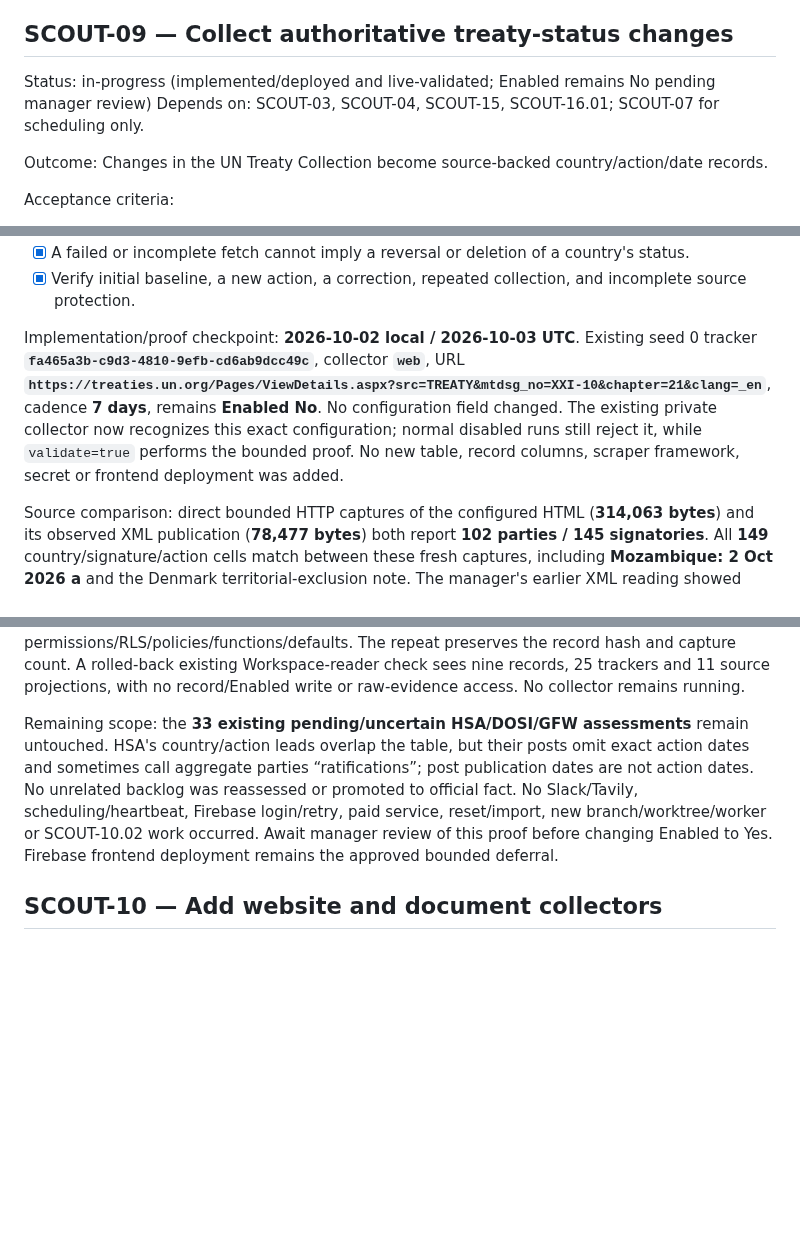
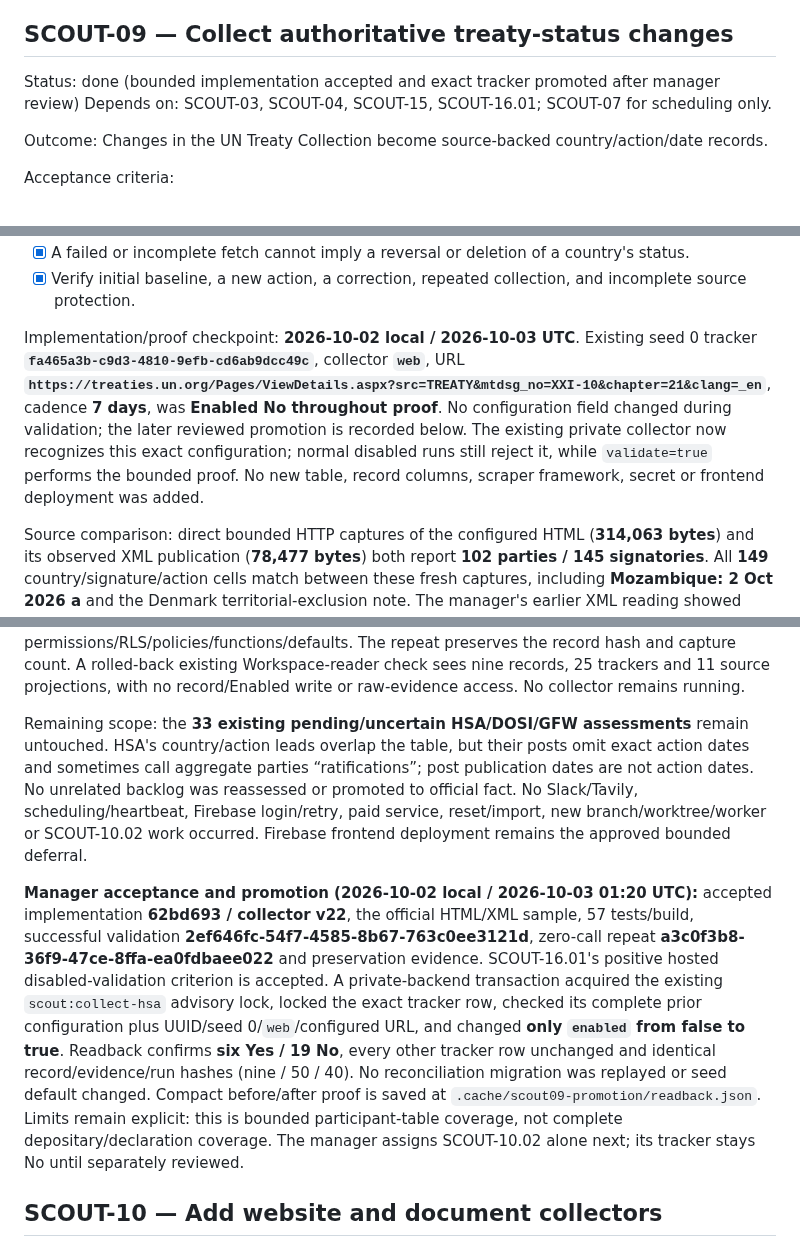
Before and after one commit to oceanagentics/scout, a Markdown page: tasks.md, 3 parts joined by grey strips. GitHub-like rendering; blank space fills up the shorter version.

Commit message:
Record reviewed UN tracker promotion

```diff
--- a/tasks.md
+++ b/tasks.md
@@ -354,7 +354,7 @@ Limitations: DOSI's second-hop, multi-item newsletter is not collected; GFW's co
 
 ## SCOUT-09 — Collect authoritative treaty-status changes
 
-Status: in-progress (implemented/deployed and live-validated; Enabled remains No pending manager review)
+Status: done (bounded implementation accepted and exact tracker promoted after manager review)
 Depends on: SCOUT-03, SCOUT-04, SCOUT-15, SCOUT-16.01; SCOUT-07 for scheduling only.
 
 Outcome: Changes in the UN Treaty Collection become source-backed country/action/date records.
@@ -367,7 +367,7 @@ Acceptance criteria:
 - [x] A failed or incomplete fetch cannot imply a reversal or deletion of a country's status.
 - [x] Verify initial baseline, a new action, a correction, repeated collection, and incomplete source protection.
 
-Implementation/proof checkpoint: **2026-10-02 local / 2026-10-03 UTC**. Existing seed 0 tracker **`fa465a3b-c9d3-4810-9efb-cd6ab9dcc49c`**, collector **`web`**, URL **`https://treaties.un.org/Pages/ViewDetails.aspx?src=TREATY&mtdsg_no=XXI-10&chapter=21&clang=_en`**, cadence **7 days**, remains **Enabled No**. No configuration field changed. The existing private collector now recognizes this exact configuration; normal disabled runs still reject it, while `validate=true` performs the bounded proof. No new table, record columns, scraper framework, secret or frontend deployment was added.
+Implementation/proof checkpoint: **2026-10-02 local / 2026-10-03 UTC**. Existing seed 0 tracker **`fa465a3b-c9d3-4810-9efb-cd6ab9dcc49c`**, collector **`web`**, URL **`https://treaties.un.org/Pages/ViewDetails.aspx?src=TREATY&mtdsg_no=XXI-10&chapter=21&clang=_en`**, cadence **7 days**, was **Enabled No throughout proof**. No configuration field changed during validation; the later reviewed promotion is recorded below. The existing private collector now recognizes this exact configuration; normal disabled runs still reject it, while `validate=true` performs the bounded proof. No new table, record columns, scraper framework, secret or frontend deployment was added.
 
 Source comparison: direct bounded HTTP captures of the configured HTML (**314,063 bytes**) and its observed XML publication (**78,477 bytes**) both report **102 parties / 145 signatories**. All **149** country/signature/action cells match between these fresh captures, including **Mozambique: 2 Oct 2026 a** and the Denmark territorial-exclusion note. The manager's earlier XML reading showed 101; publication/cache lag had cleared by this inspection. The collector uses the configured HTML and does not let stale XML override it. Literal action codes are case-sensitive: blank suffix → ratification (**90**); `a` → accession (**4**); `A` → acceptance (**3**); `AA` → approval (**5**). Treating all 102 as ratifications would be incorrect.
 
@@ -388,7 +388,9 @@ Deployment/verification: private collector **v22 ACTIVE**, same six files, SHA-2
 
 Usage/preservation: the Pacific-day ledger was read at **four** attempts before this assignment. Exactly **one** live attempt was used (**811 prompt / 248 output tokens**, 5,283-byte input bound, no retry), leaving the second allocated attempt unused and the day at **five / 20**. The repeat had model access enabled but reserved/made no call. Hosted totals are now **25 trackers (five Yes / 20 No), nine records, 50 captures and 40 runs**. All 25 tracker rows, original eight records, 48 captures and 37 runs are unchanged, as are Auth hashes and other-service permissions/RLS/policies/functions/defaults. The repeat preserves the record hash and capture count. A rolled-back existing Workspace-reader check sees nine records, 25 trackers and 11 source projections, with no record/Enabled write or raw-evidence access. No collector remains running.
 
-Remaining scope: the **33 existing pending/uncertain HSA/DOSI/GFW assessments** remain untouched. HSA's country/action leads overlap the table, but their posts omit exact action dates and sometimes call aggregate parties “ratifications”; post publication dates are not action dates. No unrelated backlog was reassessed or promoted to official fact. No Slack/Tavily, scheduling/heartbeat, Firebase login/retry, paid service, reset/import, new branch/worktree/worker or SCOUT-10.02 work occurred. Await manager review of this proof before changing Enabled to Yes. Firebase frontend deployment remains the approved bounded deferral.
+Remaining scope: the **33 existing pending/uncertain HSA/DOSI/GFW assessments** remain untouched. HSA's country/action leads overlap the table, but their posts omit exact action dates and sometimes call aggregate parties “ratifications”; post publication dates are not action dates. No unrelated backlog was reassessed or promoted to official fact. No Slack/Tavily, scheduling/heartbeat, Firebase login/retry, paid service, reset/import, new branch/worktree/worker or SCOUT-10.02 work occurred. Firebase frontend deployment remains the approved bounded deferral.
+
+**Manager acceptance and promotion (2026-10-02 local / 2026-10-03 01:20 UTC):** accepted implementation **62bd693 / collector v22**, the official HTML/XML sample, 57 tests/build, successful validation **2ef646fc-54f7-4585-8b67-763c0ee3121d**, zero-call repeat **a3c0f3b8-36f9-47ce-8ffa-ea0fdbaee022** and preservation evidence. SCOUT-16.01's positive hosted disabled-validation criterion is accepted. A private-backend transaction acquired the existing `scout:collect-hsa` advisory lock, locked the exact tracker row, checked its complete prior configuration plus UUID/seed 0/`web`/configured URL, and changed **only `enabled` from false to true**. Readback confirms **six Yes / 19 No**, every other tracker row unchanged and identical record/evidence/run hashes (nine / 50 / 40). No reconciliation migration was replayed or seed default changed. Compact before/after proof is saved at `.cache/scout09-promotion/readback.json`. Limits remain explicit: this is bounded participant-table coverage, not complete depositary/declaration coverage. The manager assigns SCOUT-10.02 alone next; its tracker stays No until separately reviewed.
 
 ## SCOUT-10 — Add website and document collectors
 
```
Also changed, not shown: other parts of tasks.md (+2 -2 lines), 1 other file.
